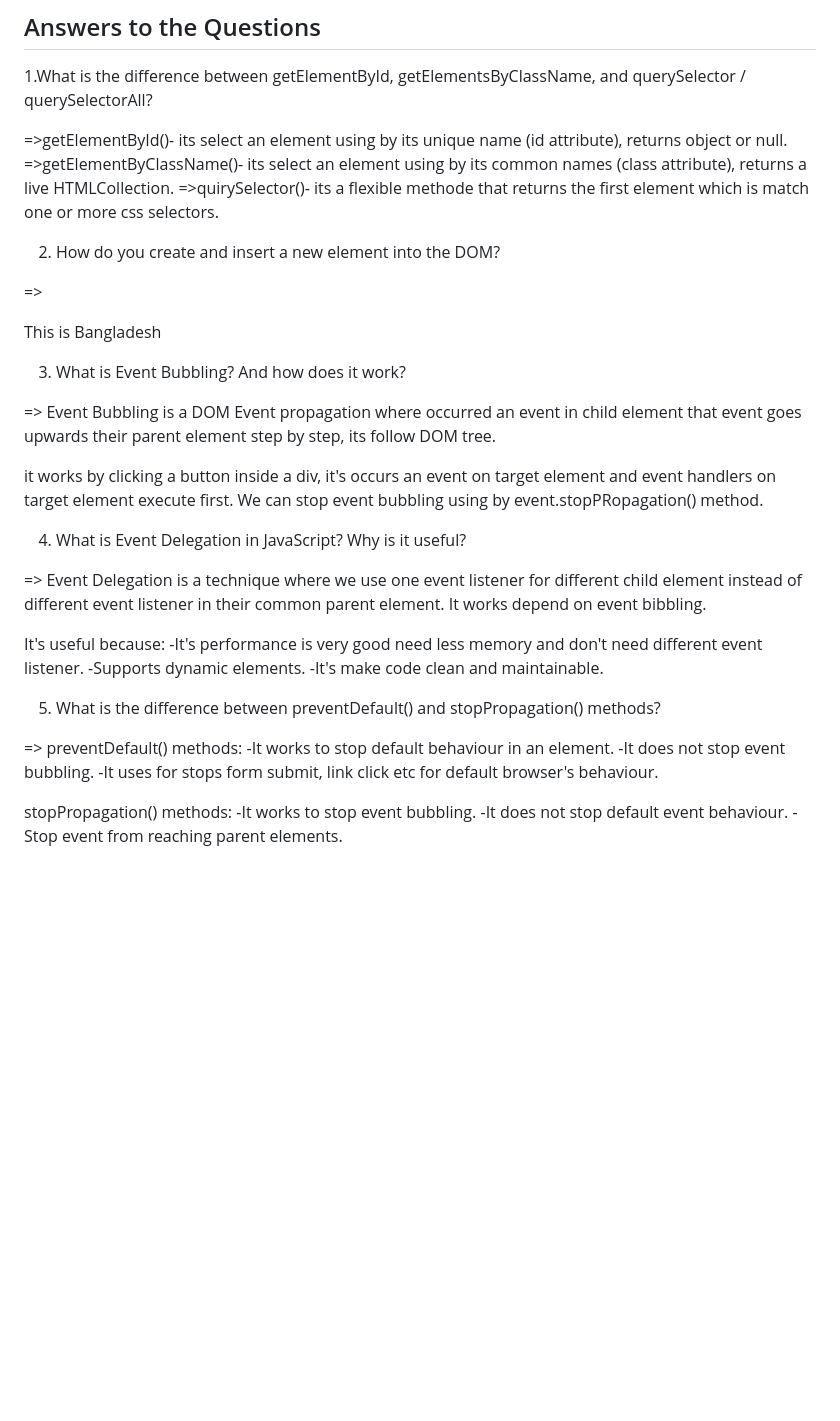
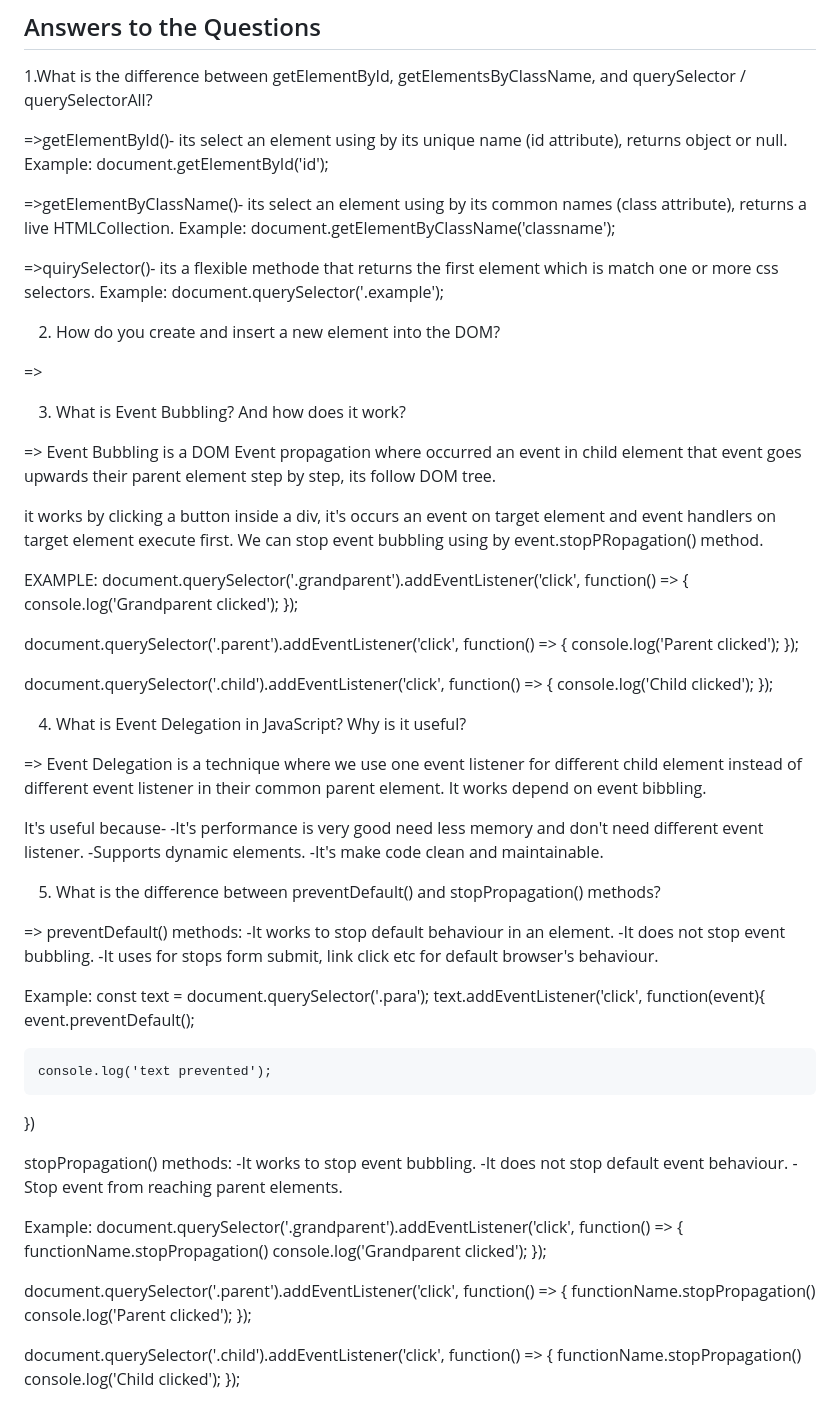
Before and after one commit to Rabeaaktersumi/Job-Application-Tracker, a Markdown page: readme.md, the part around the change. Rendered like a GitHub page; blank space fills up the shorter version.

```diff
--- a/readme.md
+++ b/readme.md
@@ -23,20 +23,25 @@ git clone https://github.com/Rabeaaktersumi/Job-Application-Tracker.git
 1.What is the difference between getElementById, getElementsByClassName, and querySelector / querySelectorAll?
 
 =>getElementById()- its select an element using by its unique name (id attribute), returns object or null.
+Example: document.getElementById('id');
+
 =>getElementByClassName()- its select an element using by its common names (class attribute), returns a live HTMLCollection.
+Example: document.getElementByClassName('classname');
+
 =>quirySelector()- its a flexible methode that returns the first element which is match one or more css selectors.
+Example: document.querySelector('.example');
 
 2. How do you create and insert a new element into the DOM?
 
 =>
-<!--in HTML-->
+<!--in HTML
 <div id = "head-section">
-    <p>This is Bangladesh <p>
-</div>
+    <p>This is Bangladesh </p>
+</div>-->
 <script>
     const newText = document.createElement('p');
-    newText.textContent = 'Welcome to the Bangladesh';
-    Const headSection = document.getElementById('head-section');
+    newHeading.textContent = 'Welcome to the Bangladesh';
+    Const headSection = document.getelementById('head-section');
     headSection.appendchild(newText);
 </script>
 
@@ -49,11 +54,25 @@ git clone https://github.com/Rabeaaktersumi/Job-Application-Tracker.git
 it works by clicking a button inside a div, it's occurs an event on target element and event handlers on target element execute first.
 We can stop event bubbling using by event.stopPRopagation() method.
 
+EXAMPLE:
+document.querySelector('.grandparent').addEventListener('click', function() => {
+  console.log('Grandparent clicked');
+});
+
+document.querySelector('.parent').addEventListener('click', function() => {
+  console.log('Parent clicked');
+});
+
+document.querySelector('.child').addEventListener('click', function() => {
+  console.log('Child clicked');
+});
+
+
 4. What is Event Delegation in JavaScript? Why is it useful?
 
 => Event Delegation is a technique where we use one event listener for different child element instead of different event listener in their common parent element. It works depend on event bibbling.
 
-It's useful because:
+It's useful because-
 -It's performance is very good need less memory and don't need different event listener.
 -Supports dynamic elements.
 -It's make code clean and maintainable.
@@ -66,7 +85,31 @@ It's useful because:
 -It does not stop event bubbling.
 -It uses for stops form submit, link click etc for default browser's behaviour.
 
+Example:
+const text = document.querySelector('.para');
+text.addEventListener('click', function(event){
+    event.preventDefault();
+
+    console.log('text prevented');
+})
+
 stopPropagation() methods:
 -It works to stop event bubbling.
 -It does not stop default event behaviour.
 -Stop event from reaching parent elements.
+
+Example:
+document.querySelector('.grandparent').addEventListener('click', function() => {
+    functionName.stopPropagation()
+    console.log('Grandparent clicked');
+});
+
+document.querySelector('.parent').addEventListener('click', function() => {
+    functionName.stopPropagation()
+    console.log('Parent clicked');
+});
+
+document.querySelector('.child').addEventListener('click', function() => {
+    functionName.stopPropagation()
+    console.log('Child clicked');
+});
```
